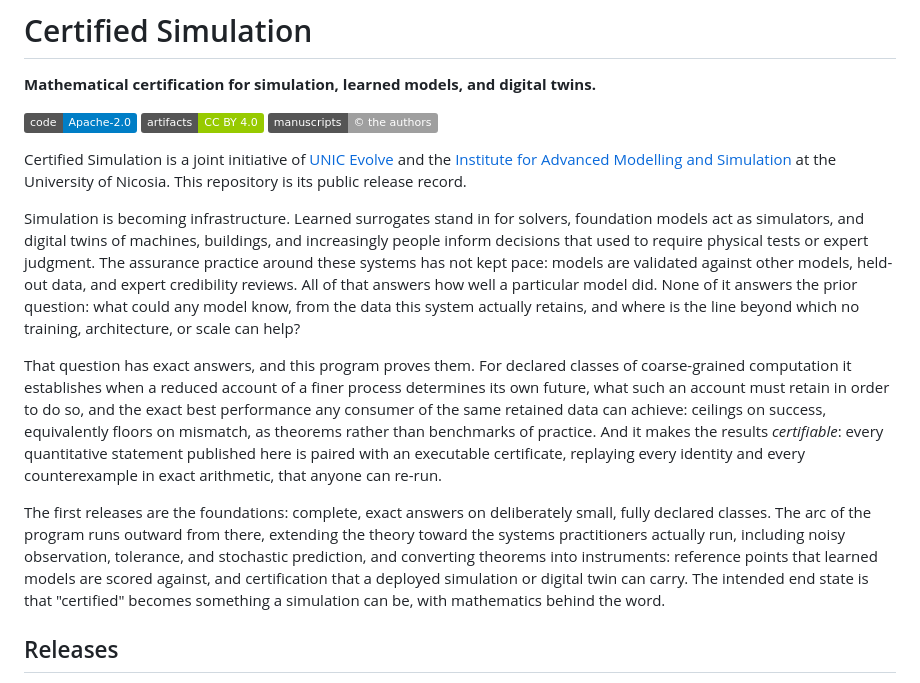
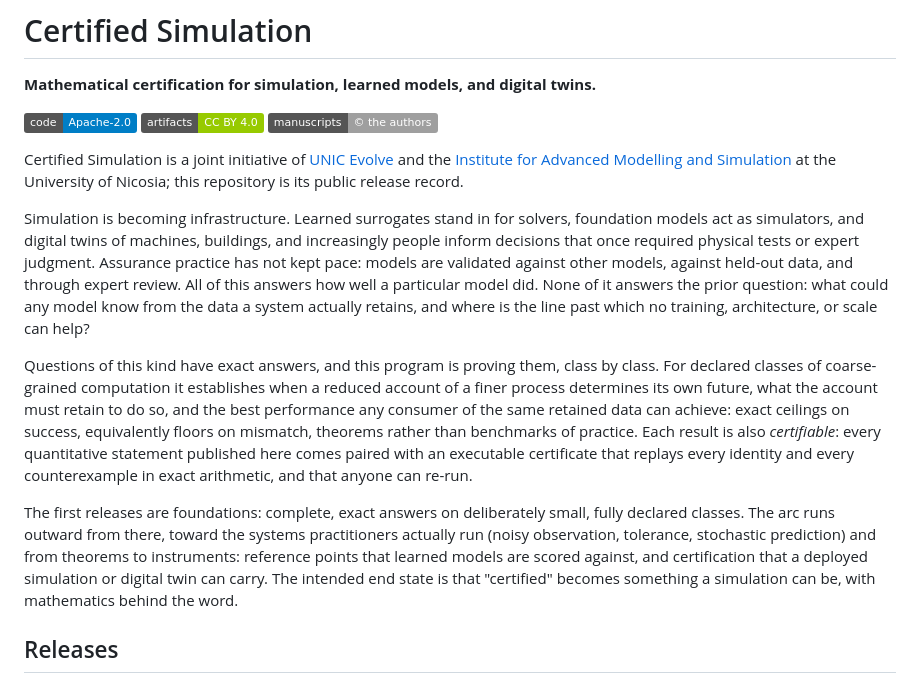
Before and after one commit to UniversityOfNicosia/certified-simulation, a Markdown page: README.md, the part around the change. Rendered like a GitHub page; badges without logos.

Commit message:
Copyedit the opening

```diff
--- a/README.md
+++ b/README.md
@@ -10,39 +10,38 @@ digital twins.**
 Certified Simulation is a joint initiative of [UNIC
 Evolve](ABOUT.md#unic-evolve) and the [Institute for Advanced
 Modelling and Simulation](ABOUT.md#institute-for-advanced-modelling-and-simulation)
-at the University of Nicosia. This repository is its public release
+at the University of Nicosia; this repository is its public release
 record.
 
 Simulation is becoming infrastructure. Learned surrogates stand in
 for solvers, foundation models act as simulators, and digital twins
 of machines, buildings, and increasingly people inform decisions that
-used to require physical tests or expert judgment. The assurance
-practice around these systems has not kept pace: models are validated
-against other models, held-out data, and expert credibility reviews.
-All of that answers how well a particular model did. None of it
-answers the prior question: what could any model know, from the data
-this system actually retains, and where is the line beyond which no
-training, architecture, or scale can help?
+once required physical tests or expert judgment. Assurance practice
+has not kept pace: models are validated against other models, against
+held-out data, and through expert review. All of this answers how
+well a particular model did. None of it answers the prior question:
+what could any model know from the data a system actually retains,
+and where is the line past which no training, architecture, or scale
+can help?
 
-That question has exact answers, and this program proves them. For
-declared classes of coarse-grained computation it establishes when a
-reduced account of a finer process determines its own future, what
-such an account must retain in order to do so, and the exact best
-performance any consumer of the same retained data can achieve:
-ceilings on success, equivalently floors on mismatch, as theorems
-rather than benchmarks of practice. And it makes the results
-*certifiable*: every quantitative statement published here is paired
-with an executable certificate, replaying every identity and every
-counterexample in exact arithmetic, that anyone can re-run.
+Questions of this kind have exact answers, and this program is
+proving them, class by class. For declared classes of coarse-grained
+computation it establishes when a reduced account of a finer process
+determines its own future, what the account must retain to do so, and
+the best performance any consumer of the same retained data can
+achieve: exact ceilings on success, equivalently floors on mismatch,
+theorems rather than benchmarks of practice. Each result is also
+*certifiable*: every quantitative statement published here comes
+paired with an executable certificate that replays every identity and
+every counterexample in exact arithmetic, and that anyone can re-run.
 
-The first releases are the foundations: complete, exact answers on
-deliberately small, fully declared classes. The arc of the program
-runs outward from there, extending the theory toward the systems
-practitioners actually run, including noisy observation, tolerance,
-and stochastic prediction, and converting theorems into instruments:
-reference points that learned models are scored against, and
-certification that a deployed simulation or digital twin can carry.
-The intended end state is that "certified" becomes something a
+The first releases are foundations: complete, exact answers on
+deliberately small, fully declared classes. The arc runs outward from
+there, toward the systems practitioners actually run (noisy
+observation, tolerance, stochastic prediction) and from theorems to
+instruments: reference points that learned models are scored against,
+and certification that a deployed simulation or digital twin can
+carry. The intended end state is that "certified" becomes something a
 simulation can be, with mathematics behind the word.
 
 ## Releases
```
